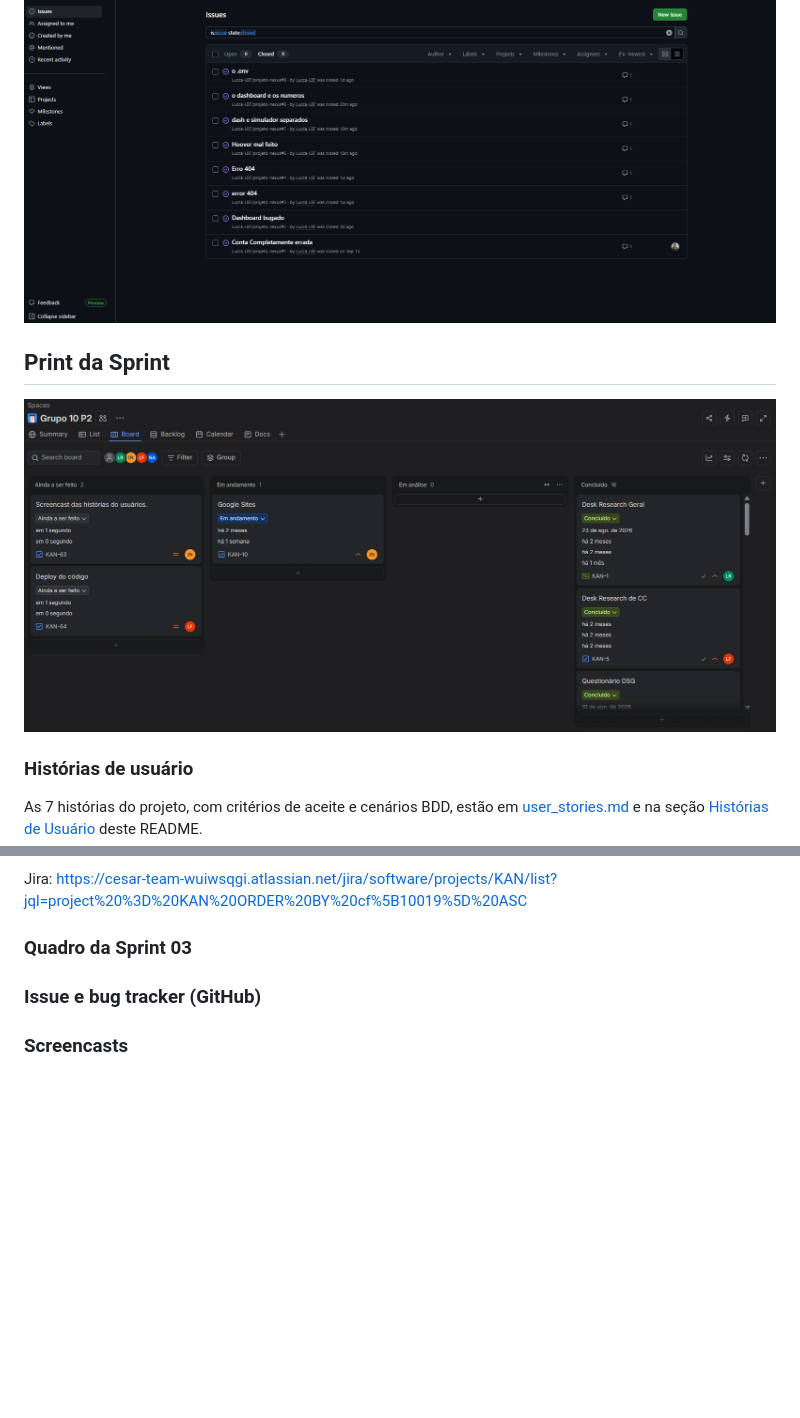
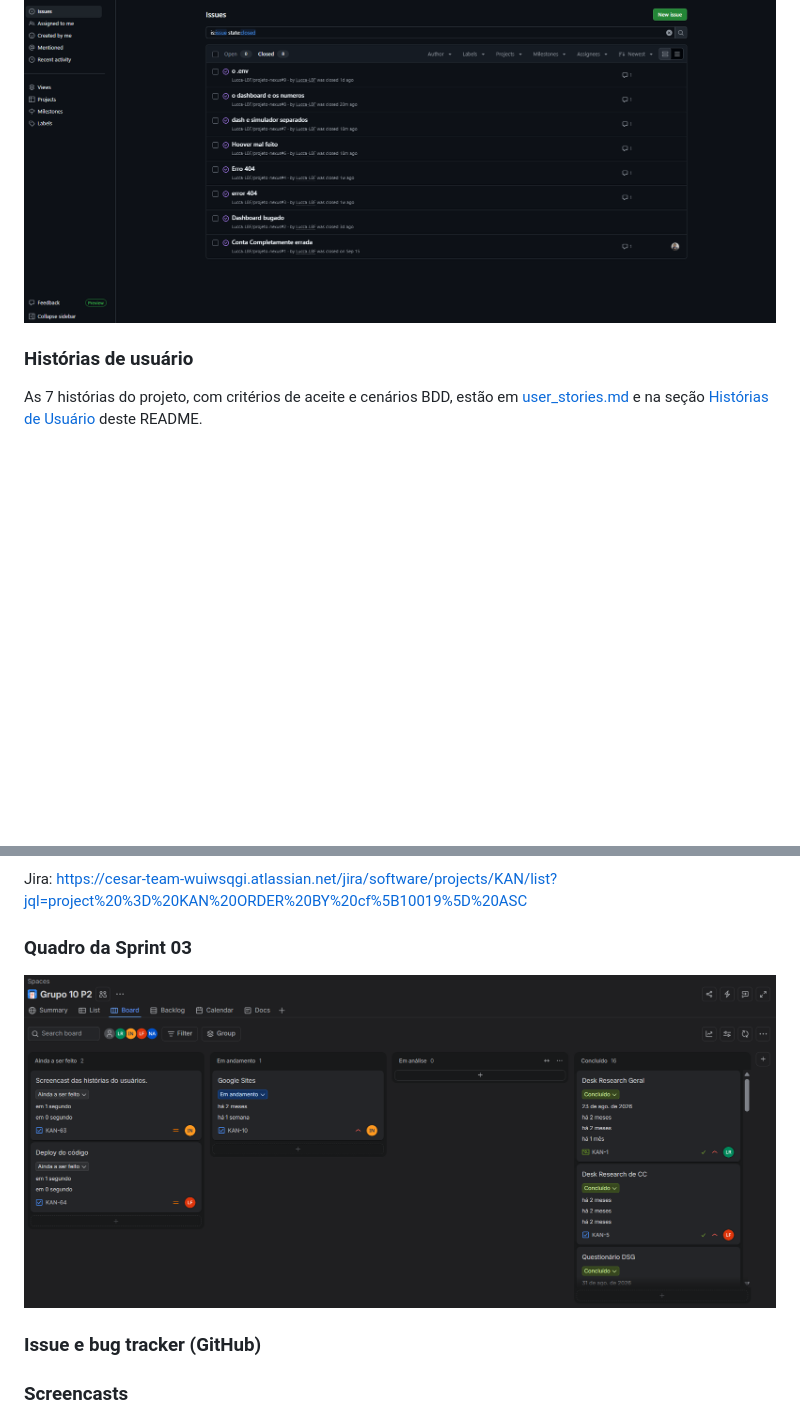
Before and after one commit to Lucca-LBF/projeto-nexus, a Markdown page: README.md, 2 parts joined by grey strips. Drawn GitHub-style; blank space fills up the shorter version.

Commit message:
Update sprint images in README
Removed outdated sprint image and added a new one for Sprint 03.

```diff
--- a/README.md
+++ b/README.md
@@ -24,9 +24,6 @@ Relatório da analise de competidores:  https://github.com/Lucca-LBF/projeto-nex
 ## Issue/Bug Tracker 2
 
 ![bugtracker2](Issuebugtracker2.png)
-
-## Print da Sprint
-![Foto da Sprint 03](Sprintentrega3fds.png)
 
 ### Histórias de usuário
 
@@ -61,6 +58,8 @@ Jira: https://cesar-team-wuiwsqgi.atlassian.net/jira/software/projects/KAN/list?
 <!-- Para publicar o print, salve o arquivo Backlog_Entrega03.png na pasta do projeto e troque este comentário por: ![Backlog do Jira](Backlog_Entrega03.png) -->
 
 ### Quadro da Sprint 03
+![Foto da Sprint 03](Sprintentrega3fds.png)
+
 
 <!-- Para publicar o print, salve o arquivo Quadro_Sprint03.png na pasta do projeto e troque este comentário por: ![Quadro da Sprint 03](Quadro_Sprint03.png) -->
 
```
